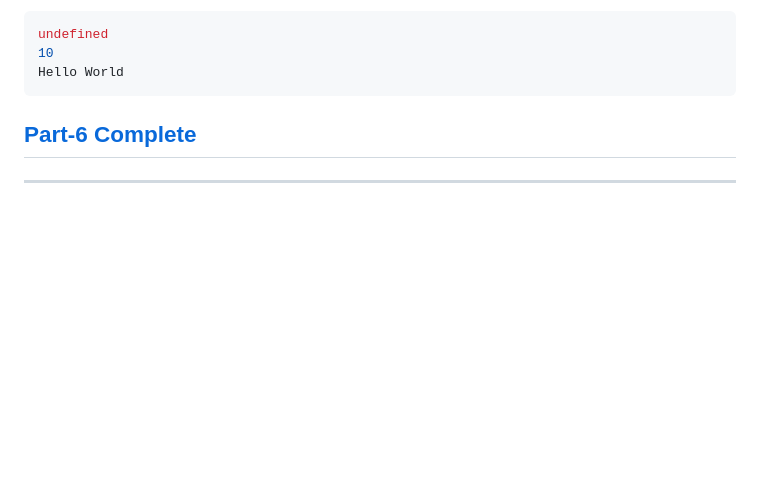
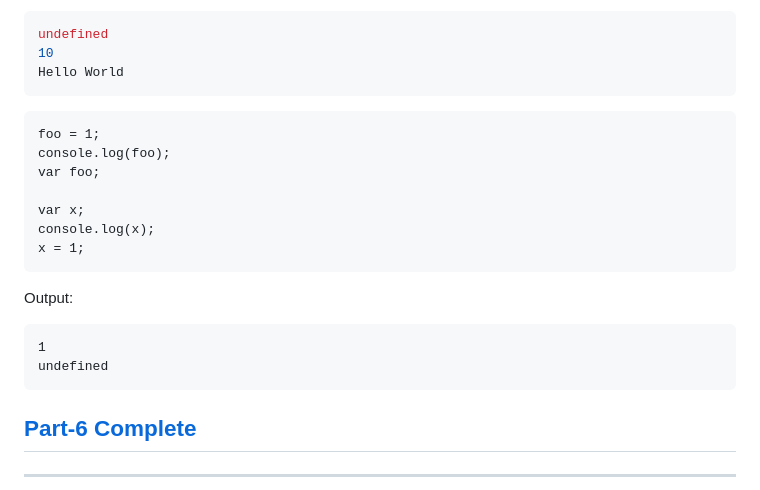
Before and after one commit to Rishit30G/Namaste-JavaScript-Notes, a Markdown page: Notes.md, the part around the change. GitHub-like rendering; blank space fills up the shorter version.

`````diff
--- a/Notes.md
+++ b/Notes.md
@@ -213,6 +213,21 @@ undefined
 10
 Hello World
 ````
+
+```
+foo = 1;
+console.log(foo);
+var foo;
+
+var x;
+console.log(x);
+x = 1;
+```
+Output:
+```
+1
+undefined
+```
 
 
 ## [Part-6 Complete](https://www.youtube.com/watch?v=B7iF6G3EyIk&list=PLlasXeu85E9cQ32gLCvAvr9vNaUccPVNP&index=7)
`````
